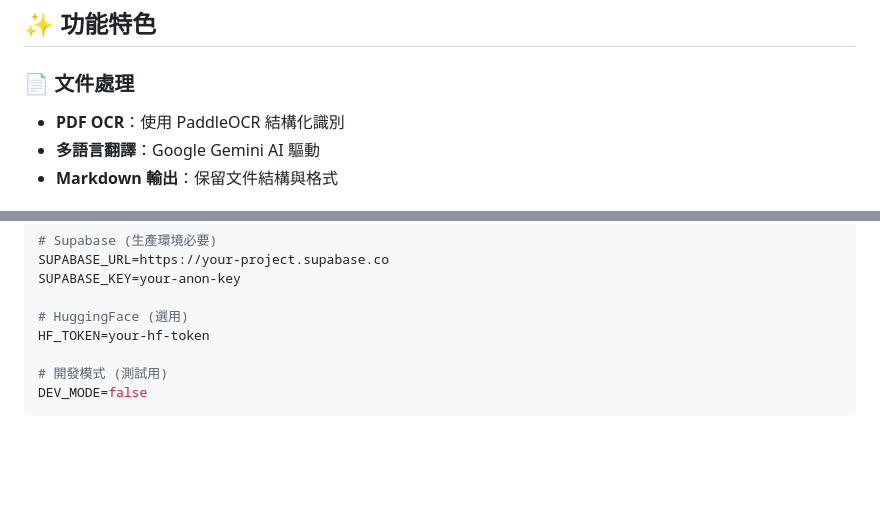
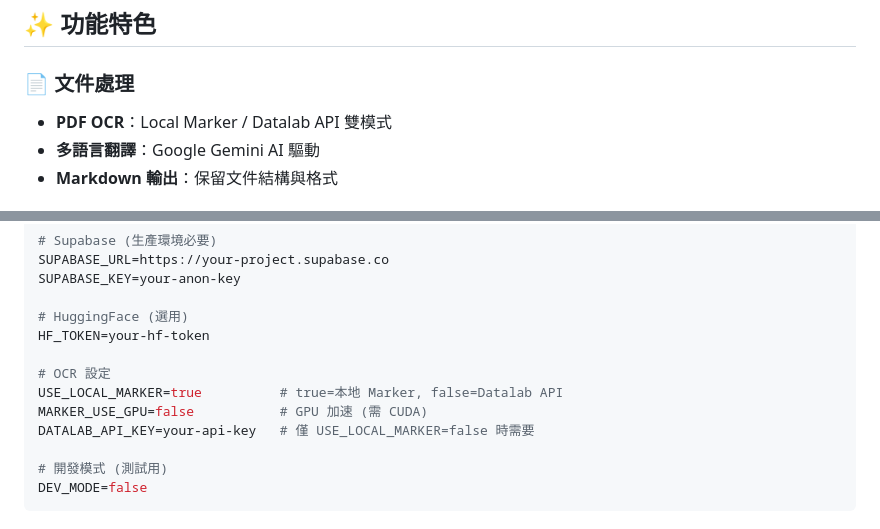
Before and after one commit to DeadMark70/multimodal-rag-translate, a Markdown page: README.md, 2 parts joined by grey strips. GitHub-like rendering; blank space fills up the shorter version.

```diff
--- a/README.md
+++ b/README.md
@@ -12,7 +12,7 @@
 
 ### 📄 文件處理
 
-- **PDF OCR**：使用 PaddleOCR 結構化識別
+- **PDF OCR**：Local Marker / Datalab API 雙模式
 - **多語言翻譯**：Google Gemini AI 驅動
 - **Markdown 輸出**：保留文件結構與格式
 
@@ -98,6 +98,11 @@ SUPABASE_KEY=your-anon-key
 
 # HuggingFace (選用)
 HF_TOKEN=your-hf-token
+
+# OCR 設定
+USE_LOCAL_MARKER=true          # true=本地 Marker, false=Datalab API
+MARKER_USE_GPU=false           # GPU 加速 (需 CUDA)
+DATALAB_API_KEY=your-api-key   # 僅 USE_LOCAL_MARKER=false 時需要
 
 # 開發模式 (測試用)
 DEV_MODE=false
```
Also changed, not shown: other parts of README.md (+16 -11 lines).
